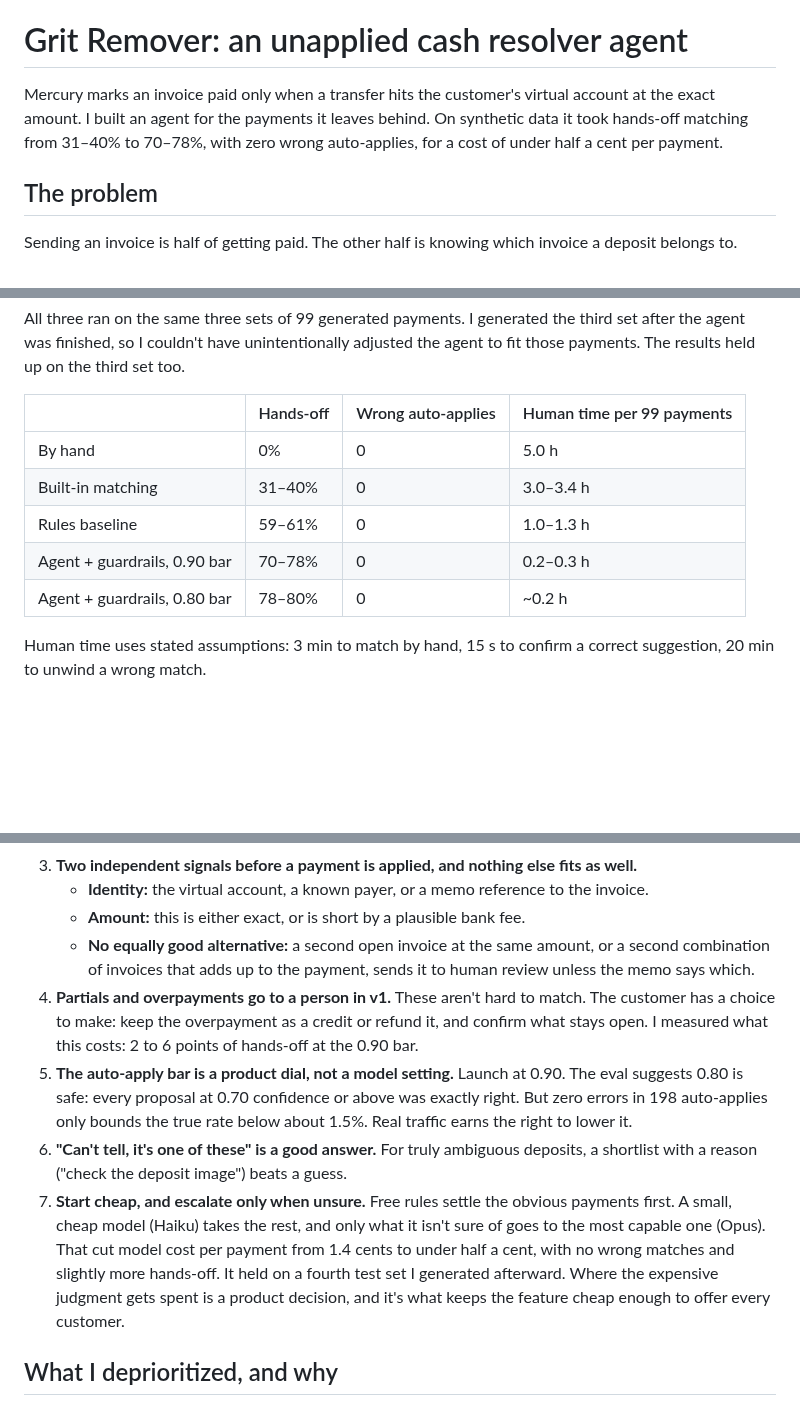
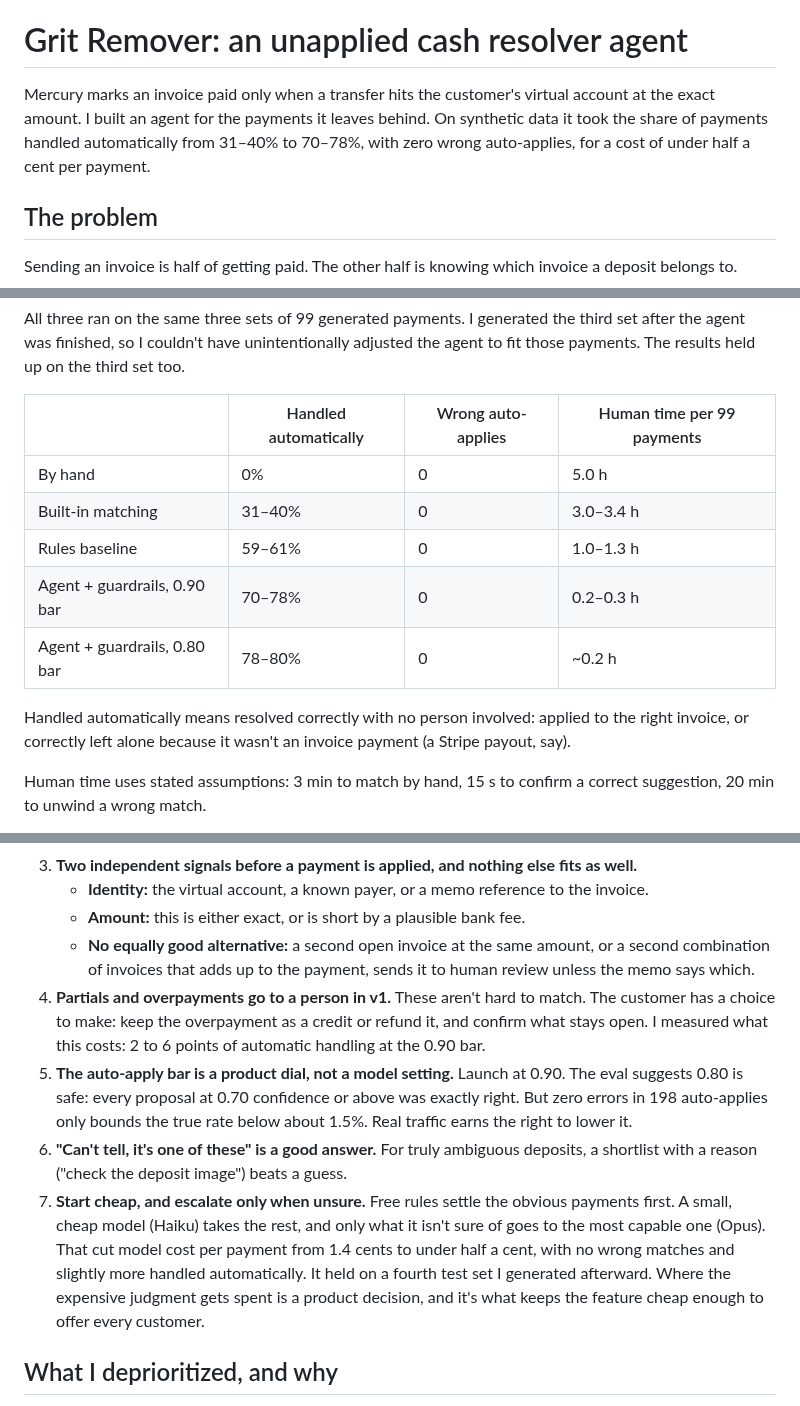
Before and after one commit to jungerland/mercury-invoicing, a Markdown page: MEMO.md, 3 parts joined by grey strips. Rendered like a GitHub page; blank space fills up the shorter version.

Commit message:
Memo: rename hands-off to handled automatically, define it
Co-Authored-By: Claude Opus 5.5 <noreply@anthropic.com>

```diff
--- a/MEMO.md
+++ b/MEMO.md
@@ -2,7 +2,7 @@
 
 # Grit Remover: an unapplied cash resolver agent
 
-Mercury marks an invoice paid only when a transfer hits the customer's virtual account at the exact amount. I built an agent for the payments it leaves behind. On synthetic data it took hands-off matching from 31–40% to 70–78%, with zero wrong auto-applies, for a cost of under half a cent per payment.
+Mercury marks an invoice paid only when a transfer hits the customer's virtual account at the exact amount. I built an agent for the payments it leaves behind. On synthetic data it took the share of payments handled automatically from 31–40% to 70–78%, with zero wrong auto-applies, for a cost of under half a cent per payment.
 
 ## The problem
 
@@ -35,13 +35,15 @@ The rules baseline is there to show what the model adds. It sees the same eviden
 
 All three ran on the same three sets of 99 generated payments. I generated the third set after the agent was finished, so I couldn't have unintentionally adjusted the agent to fit those payments. The results held up on the third set too.
 
-|                              | Hands-off | Wrong auto-applies | Human time per 99 payments |
-| ---------------------------- | --------- | ------------------ | -------------------------- |
-| By hand                      | 0%        | 0                  | 5.0 h                      |
-| Built-in matching            | 31–40%    | 0                  | 3.0–3.4 h                  |
-| Rules baseline               | 59–61%    | 0                  | 1.0–1.3 h                  |
-| Agent + guardrails, 0.90 bar | 70–78%    | 0                  | 0.2–0.3 h                  |
-| Agent + guardrails, 0.80 bar | 78–80%    | 0                  | ~0.2 h                     |
+|                              | Handled automatically | Wrong auto-applies | Human time per 99 payments |
+| ---------------------------- | --------------------- | ------------------ | -------------------------- |
+| By hand                      | 0%                    | 0                  | 5.0 h                      |
+| Built-in matching            | 31–40%                | 0                  | 3.0–3.4 h                  |
+| Rules baseline               | 59–61%                | 0                  | 1.0–1.3 h                  |
+| Agent + guardrails, 0.90 bar | 70–78%                | 0                  | 0.2–0.3 h                  |
+| Agent + guardrails, 0.80 bar | 78–80%                | 0                  | ~0.2 h                     |
+
+Handled automatically means resolved correctly with no person involved: applied to the right invoice, or correctly left alone because it wasn't an invoice payment (a Stripe payout, say).
 
 Human time uses stated assumptions: 3 min to match by hand, 15 s to confirm a correct suggestion, 20 min to unwind a wrong match.
 
@@ -61,10 +63,10 @@ Where the difference comes from:
    - **Identity:** the virtual account, a known payer, or a memo reference to the invoice.
    - **Amount:** this is either exact, or is short by a plausible bank fee.
    - **No equally good alternative:** a second open invoice at the same amount, or a second combination of invoices that adds up to the payment, sends it to human review unless the memo says which.
-1. **Partials and overpayments go to a person in v1.** These aren't hard to match. The customer has a choice to make: keep the overpayment as a credit or refund it, and confirm what stays open. I measured what this costs: 2 to 6 points of hands-off at the 0.90 bar.
+1. **Partials and overpayments go to a person in v1.** These aren't hard to match. The customer has a choice to make: keep the overpayment as a credit or refund it, and confirm what stays open. I measured what this costs: 2 to 6 points of automatic handling at the 0.90 bar.
 2. **The auto-apply bar is a product dial, not a model setting.** Launch at 0.90. The eval suggests 0.80 is safe: every proposal at 0.70 confidence or above was exactly right. But zero errors in 198 auto-applies only bounds the true rate below about 1.5%. Real traffic earns the right to lower it.
 3. **"Can't tell, it's one of these" is a good answer.** For truly ambiguous deposits, a shortlist with a reason ("check the deposit image") beats a guess.
-4. **Start cheap, and escalate only when unsure.** Free rules settle the obvious payments first. A small, cheap model (Haiku) takes the rest, and only what it isn't sure of goes to the most capable one (Opus). That cut model cost per payment from 1.4 cents to under half a cent, with no wrong matches and slightly more hands-off. It held on a fourth test set I generated afterward. Where the expensive judgment gets spent is a product decision, and it's what keeps the feature cheap enough to offer every customer.
+4. **Start cheap, and escalate only when unsure.** Free rules settle the obvious payments first. A small, cheap model (Haiku) takes the rest, and only what it isn't sure of goes to the most capable one (Opus). That cut model cost per payment from 1.4 cents to under half a cent, with no wrong matches and slightly more handled automatically. It held on a fourth test set I generated afterward. Where the expensive judgment gets spent is a product decision, and it's what keeps the feature cheap enough to offer every customer.
 
 ## What I deprioritized, and why
 
```
